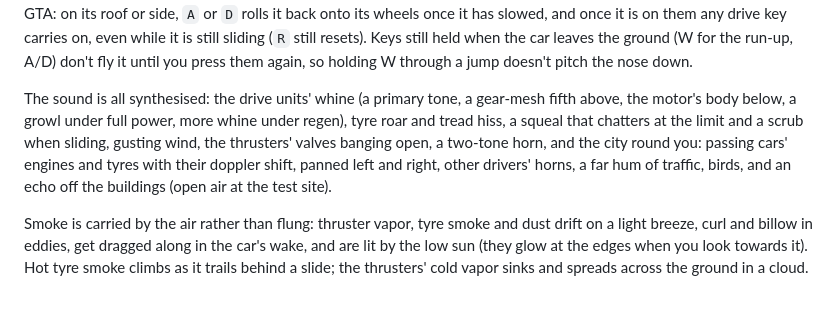
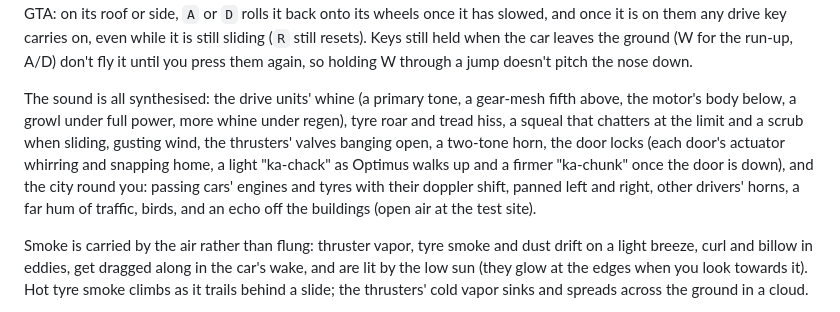
Before and after one commit to ozgrozer/tesla-roadster-sim, a Markdown page: README.md, the part around the change. Rendered like a GitHub page.

Commit message:
Document the door lock sounds
Co-Authored-By: Claude Opus 5.5 (1M context) <noreply@anthropic.com>

```diff
--- a/README.md
+++ b/README.md
@@ -33,7 +33,7 @@ A local server still works if you prefer one: `npm start`, or double-click `star
 
 Other keys: `C` city / test site, `P` autopilot demo (Autopilot in the city), `M` manual, `R` reset, `1` `2` `3` start line / wall top / lineup, `V` camera, `T` slow-mo, `N` sound, `I` hide the key panel. Release the throttle and the car coasts down on regen, like a Tesla. A tap of Space on full lock swings the car round, and when you let go it drives off the way it now points (the rears find their grip again over half a second, with stability control standing back), so the longer the tap the further round it goes: about 40° to a J-turn. Above 100 km/h the active rear wing rises out of the deck on its swan-neck pylons (it stows again below 60), and tips up as an air brake under hard braking. After a crash the wreck stays where it stops, like GTA: on its roof or side, `A` or `D` rolls it back onto its wheels once it has slowed, and once it is on them any drive key carries on, even while it is still sliding (`R` still resets). Keys still held when the car leaves the ground (W for the run-up, A/D) don't fly it until you press them again, so holding W through a jump doesn't pitch the nose down.
 
-The sound is all synthesised: the drive units' whine (a primary tone, a gear-mesh fifth above, the motor's body below, a growl under full power, more whine under regen), tyre roar and tread hiss, a squeal that chatters at the limit and a scrub when sliding, gusting wind, the thrusters' valves banging open, a two-tone horn, and the city round you: passing cars' engines and tyres with their doppler shift, panned left and right, other drivers' horns, a far hum of traffic, birds, and an echo off the buildings (open air at the test site).
+The sound is all synthesised: the drive units' whine (a primary tone, a gear-mesh fifth above, the motor's body below, a growl under full power, more whine under regen), tyre roar and tread hiss, a squeal that chatters at the limit and a scrub when sliding, gusting wind, the thrusters' valves banging open, a two-tone horn, the door locks (each door's actuator whirring and snapping home, a light "ka-chack" as Optimus walks up and a firmer "ka-chunk" once the door is down), and the city round you: passing cars' engines and tyres with their doppler shift, panned left and right, other drivers' horns, a far hum of traffic, birds, and an echo off the buildings (open air at the test site).
 
 Smoke is carried by the air rather than flung: thruster vapor, tyre smoke and dust drift on a light breeze, curl and billow in eddies, get dragged along in the car's wake, and are lit by the low sun (they glow at the edges when you look towards it). Hot tyre smoke climbs as it trails behind a slide; the thrusters' cold vapor sinks and spreads across the ground in a cloud.
 
```
